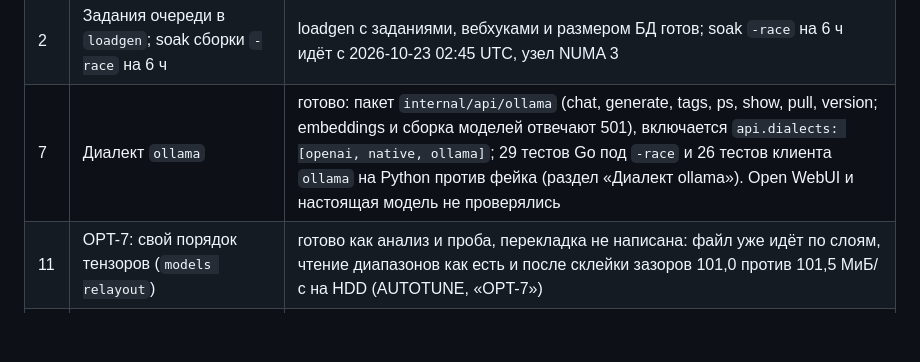
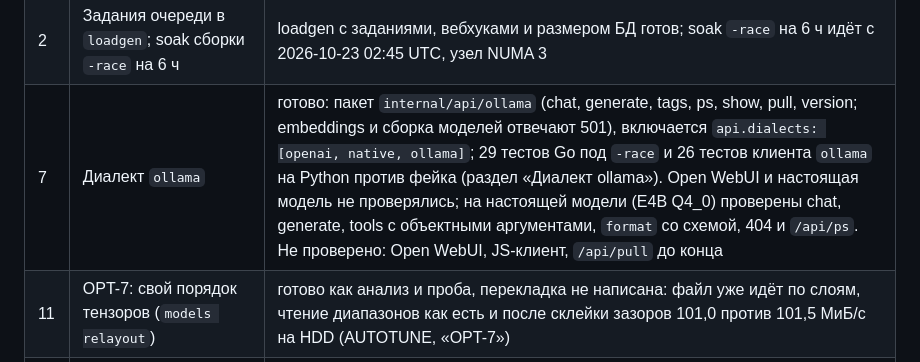
Before and after one commit to usunrise88/NanoLLM, a Markdown page: docs/STAGE2.md, the part around the change. Drawn GitHub-style; blank space fills up the shorter version.

Commit message:
docs: the ollama dialect checked on the real model

```diff
--- a/docs/STAGE2.md
+++ b/docs/STAGE2.md
@@ -580,7 +580,7 @@ soak; оптимизации за переключателем, результа
 | 4 | KLD при 4096 токенов, KV q8_0 и пара шума при 4096 | идёт: `scripts/kld-4096.sh` (14 кусков по 4096 токенов корпуса), узел NUMA 2 |
 | 9 | Набор eval `reasoning` и решение по thinking | набор (48 пунктов, `tools/reasoningcases.py`) и ключ `--max-reasoning` готовы; четыре прогона идут: `scripts/reasoning-eval.sh`, узел NUMA 1 |
 | 2 | Задания очереди в `loadgen`; soak сборки `-race` на 6 ч | loadgen с заданиями, вебхуками и размером БД готов; soak `-race` на 6 ч идёт с 2026-10-23 02:45 UTC, узел NUMA 3 |
-| 7 | Диалект `ollama` | готово: пакет `internal/api/ollama` (chat, generate, tags, ps, show, pull, version; embeddings и сборка моделей отвечают 501), включается `api.dialects: [openai, native, ollama]`; 29 тестов Go под `-race` и 26 тестов клиента `ollama` на Python против фейка (раздел «Диалект ollama»). Open WebUI и настоящая модель не проверялись |
+| 7 | Диалект `ollama` | готово: пакет `internal/api/ollama` (chat, generate, tags, ps, show, pull, version; embeddings и сборка моделей отвечают 501), включается `api.dialects: [openai, native, ollama]`; 29 тестов Go под `-race` и 26 тестов клиента `ollama` на Python против фейка (раздел «Диалект ollama»). Open WebUI и настоящая модель не проверялись; на настоящей модели (E4B Q4_0) проверены chat, generate, tools с объектными аргументами, `format` со схемой, 404 и `/api/ps`. Не проверено: Open WebUI, JS-клиент, `/api/pull` до конца |
 | 11 | OPT-7: свой порядок тензоров (`models relayout`) | готово как анализ и проба, перекладка не написана: файл уже идёт по слоям, чтение диапазонов как есть и после склейки зазоров 101,0 против 101,5 МиБ/с на HDD (AUTOTUNE, «OPT-7») |
 | 10 | OPT-9 для Linux: явный стриминг слоёв (`stream.method`) | метод `pread` готов и проверен токен в токен (юнит-тесты, нативный тест); скорость и вариант 9b (`O_DIRECT`, патч 0009) ждут NVMe ноутбука (AUTOTUNE, «OPT-9») |
 | 12 | OPT-4: урезанная выходная голова за переключателем | этап A готов, патч не написан по данным: корпус 11,5 млн токенов, список в 170 тыс. (65 % головы) даёт потерю 0,002 нат и ≈ +5 % decode, в 96 тыс. — 0,0085 нат и ≈ +9 % (AUTOTUNE, «OPT-4, этап A») |
```
